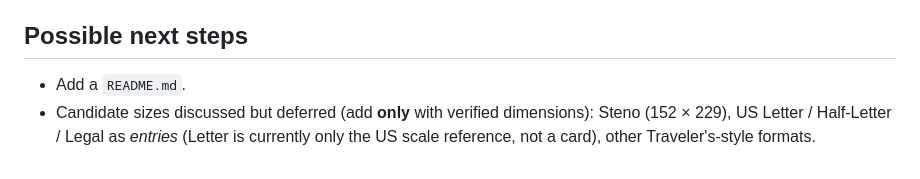
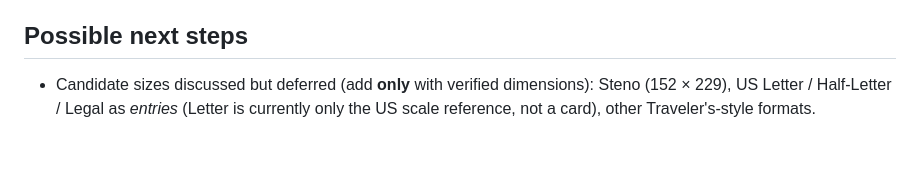
Before and after one commit to jesstelford/notebook-size-guide, a Markdown page: CLAUDE.md, the part around the change. Rendered like a GitHub page.

Commit message:
Drop stale "Add a README.md" next-step from CLAUDE.md
A README.md now exists in the repo, so this deferred item is done.

Co-Authored-By: Claude Opus 4.8 <noreply@anthropic.com>
Claude-Session: https://claude.ai/code/session_015DQwuWd8YcQnHUMSe9pfnn

```diff
--- a/CLAUDE.md
+++ b/CLAUDE.md
@@ -161,7 +161,6 @@ hidden. `XX` is the ".com / other" fallback.
 
 ## Possible next steps
 
-- Add a `README.md`.
 - Candidate sizes discussed but deferred (add **only** with verified dimensions):
   Steno (152 × 229), US Letter / Half-Letter / Legal as *entries* (Letter is currently only
   the US scale reference, not a card), other Traveler's-style formats.
```
